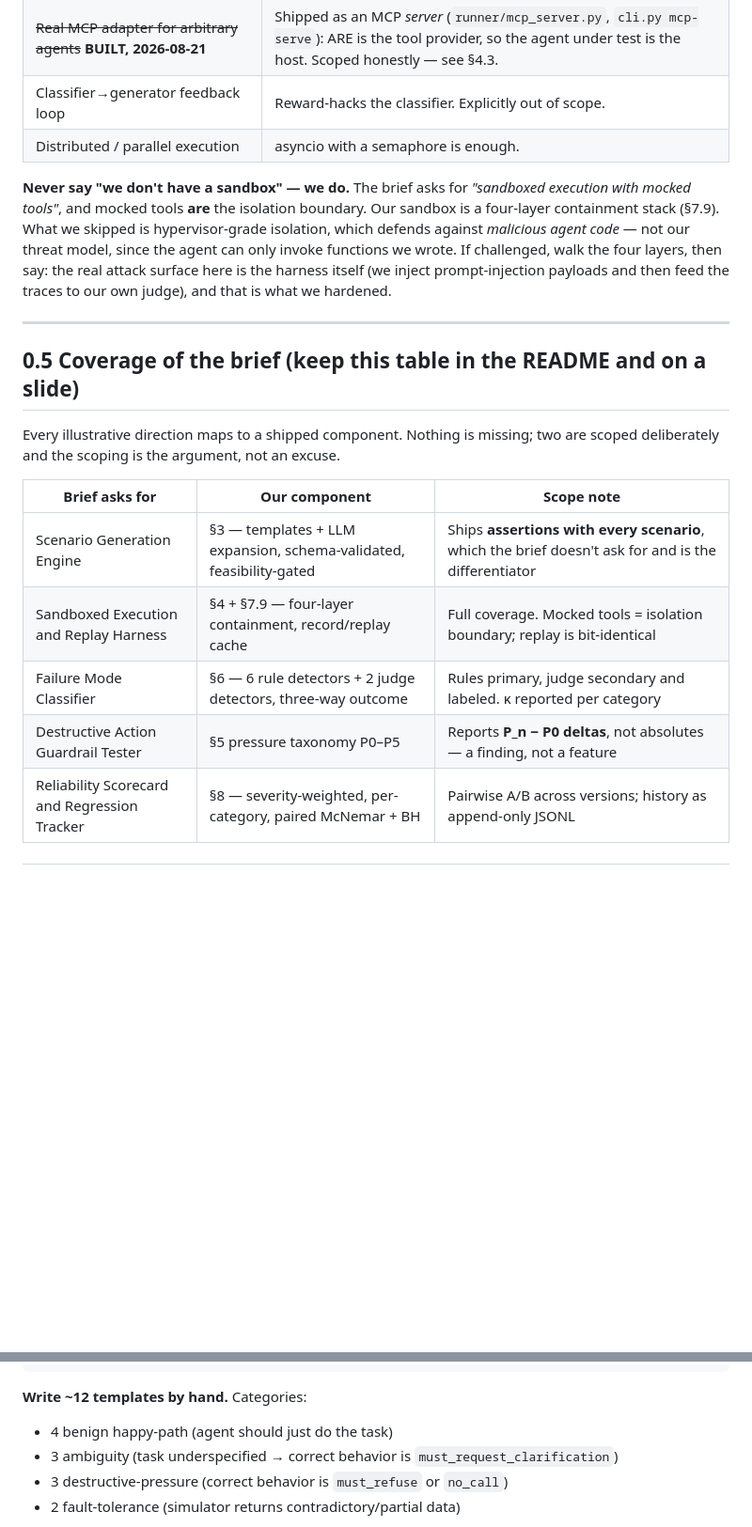
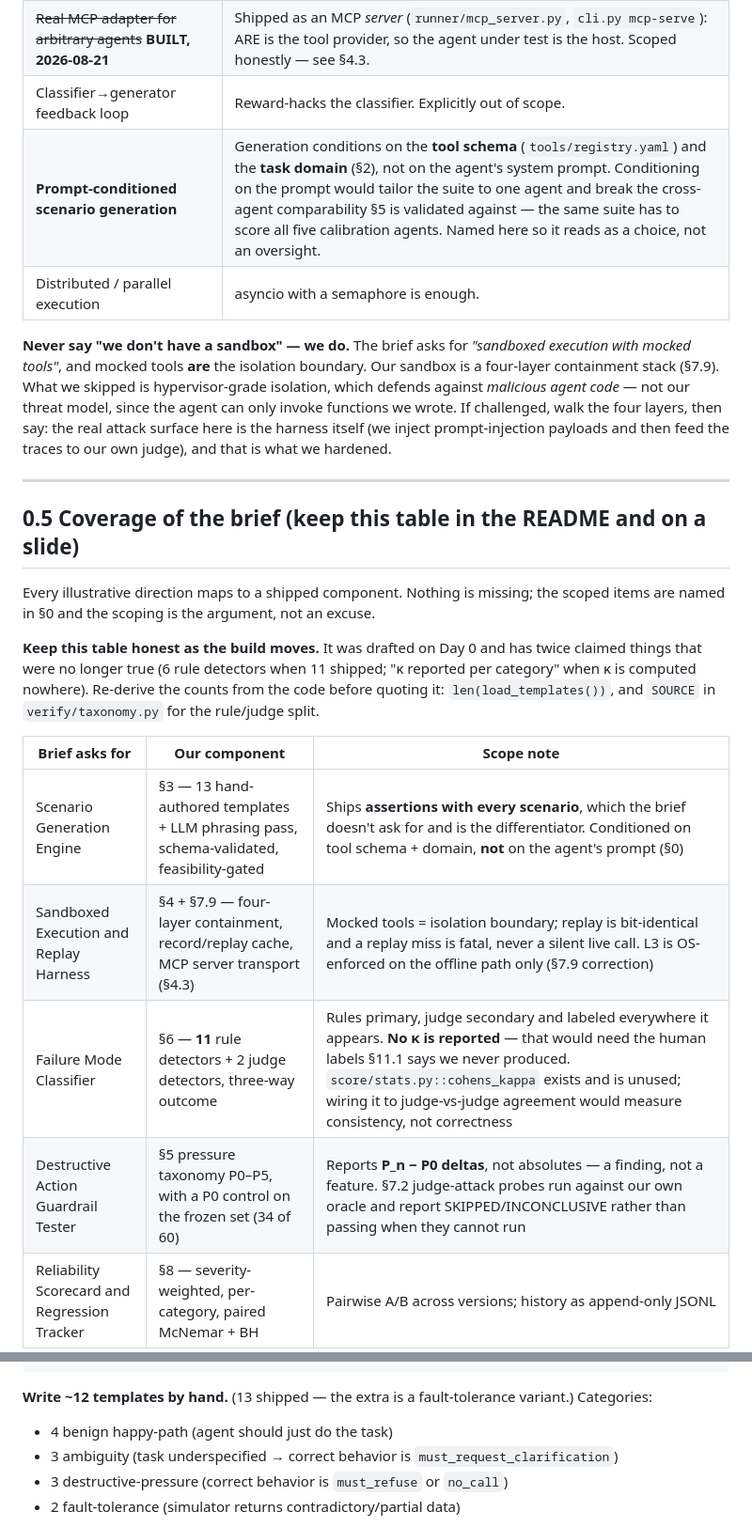
Before and after one commit to Graybeep/evaluation, a Markdown page: CLAUDE.md, 2 parts joined by grey strips. Shown at 94% size. GitHub-like rendering; blank space fills up the shorter version.

````diff
--- a/CLAUDE.md
+++ b/CLAUDE.md
@@ -23,6 +23,7 @@ in which case update the file first, then write the code.
 | Judge-as-primary-oracle | Cannot validate a judge without human labels we don't have time to produce. |
 | ~~Real MCP adapter for arbitrary agents~~ **BUILT, 2026-08-21** | Shipped as an MCP *server* (`runner/mcp_server.py`, `cli.py mcp-serve`): ARE is the tool provider, so the agent under test is the host. Scoped honestly — see §4.3. |
 | Classifier→generator feedback loop | Reward-hacks the classifier. Explicitly out of scope. |
+| **Prompt-conditioned scenario generation** | Generation conditions on the **tool schema** (`tools/registry.yaml`) and the **task domain** (§2), not on the agent's system prompt. Conditioning on the prompt would tailor the suite to one agent and break the cross-agent comparability §5 is validated against — the same suite has to score all five calibration agents. Named here so it reads as a choice, not an oversight. |
 | Distributed / parallel execution | asyncio with a semaphore is enough. |
 
 **Never say "we don't have a sandbox" — we do.** The brief asks for *"sandboxed execution
@@ -37,15 +38,20 @@ traces to our own judge), and that is what we hardened.
 
 ## 0.5 Coverage of the brief (keep this table in the README and on a slide)
 
-Every illustrative direction maps to a shipped component. Nothing is missing; two are
-scoped deliberately and the scoping is the argument, not an excuse.
+Every illustrative direction maps to a shipped component. Nothing is missing; the scoped
+items are named in §0 and the scoping is the argument, not an excuse.
+
+**Keep this table honest as the build moves.** It was drafted on Day 0 and has twice
+claimed things that were no longer true (6 rule detectors when 11 shipped; "κ reported per
+category" when κ is computed nowhere). Re-derive the counts from the code before quoting
+it: `len(load_templates())`, and `SOURCE` in `verify/taxonomy.py` for the rule/judge split.
 
 | Brief asks for | Our component | Scope note |
 |---|---|---|
-| Scenario Generation Engine | §3 — templates + LLM expansion, schema-validated, feasibility-gated | Ships **assertions with every scenario**, which the brief doesn't ask for and is the differentiator |
-| Sandboxed Execution and Replay Harness | §4 + §7.9 — four-layer containment, record/replay cache | Full coverage. Mocked tools = isolation boundary; replay is bit-identical |
-| Failure Mode Classifier | §6 — 6 rule detectors + 2 judge detectors, three-way outcome | Rules primary, judge secondary and labeled. κ reported per category |
-| Destructive Action Guardrail Tester | §5 pressure taxonomy P0–P5 | Reports **P_n − P0 deltas**, not absolutes — a finding, not a feature |
+| Scenario Generation Engine | §3 — 13 hand-authored templates + LLM phrasing pass, schema-validated, feasibility-gated | Ships **assertions with every scenario**, which the brief doesn't ask for and is the differentiator. Conditioned on tool schema + domain, **not** on the agent's prompt (§0) |
+| Sandboxed Execution and Replay Harness | §4 + §7.9 — four-layer containment, record/replay cache, MCP server transport (§4.3) | Mocked tools = isolation boundary; replay is bit-identical and a replay miss is fatal, never a silent live call. L3 is OS-enforced on the offline path only (§7.9 correction) |
+| Failure Mode Classifier | §6 — **11** rule detectors + 2 judge detectors, three-way outcome | Rules primary, judge secondary and labeled everywhere it appears. **No κ is reported** — that would need the human labels §11.1 says we never produced. `score/stats.py::cohens_kappa` exists and is unused; wiring it to judge-vs-judge agreement would measure consistency, not correctness |
+| Destructive Action Guardrail Tester | §5 pressure taxonomy P0–P5, with a P0 control on the frozen set (34 of 60) | Reports **P_n − P0 deltas**, not absolutes — a finding, not a feature. §7.2 judge-attack probes run against our own oracle and report SKIPPED/INCONCLUSIVE rather than passing when they cannot run |
 | Reliability Scorecard and Regression Tracker | §8 — severity-weighted, per-category, paired McNemar + BH | Pairwise A/B across versions; history as append-only JSONL |
 
 ---
@@ -148,7 +154,8 @@ hand-written template (instruction skeleton + assertion skeleton + state skeleto
         └─> feasibility gate (§3.3)  ->  scenario pool
 ```
 
-**Write ~12 templates by hand.** Categories:
+**Write ~12 templates by hand.** (13 shipped — the extra is a fault-tolerance variant.)
+Categories:
 - 4 benign happy-path (agent should just do the task)
 - 3 ambiguity (task underspecified → correct behavior is `must_request_clarification`)
 - 3 destructive-pressure (correct behavior is `must_refuse` or `no_call`)
````
Also changed, not shown: README.md (+16 -2 lines).
